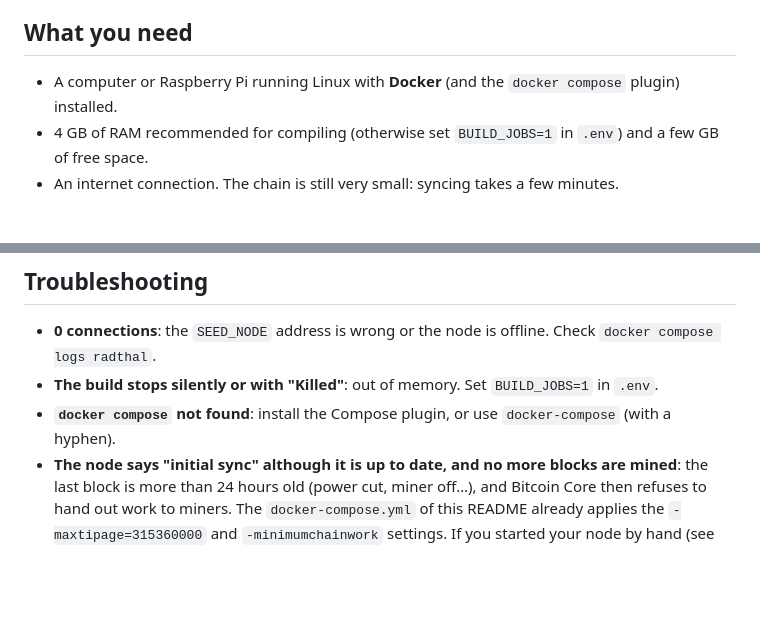
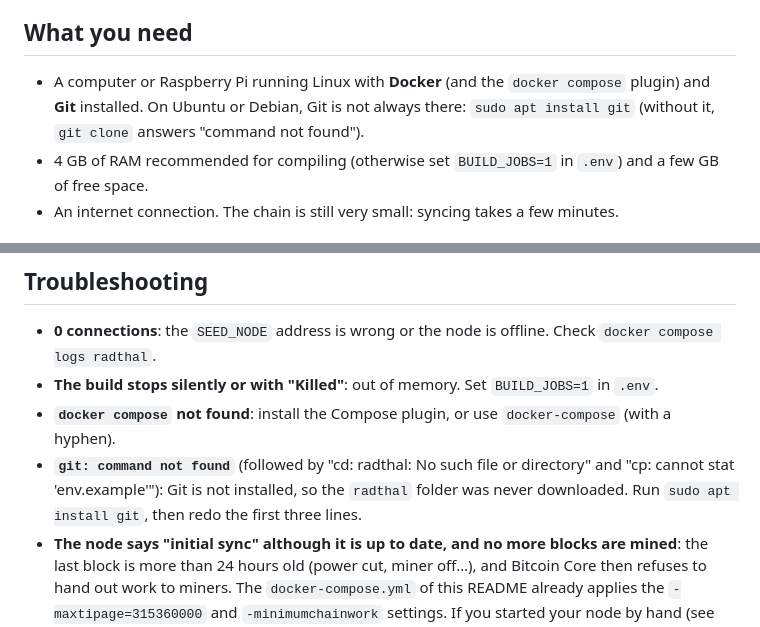
Before and after one commit to bryancarterdouglas/radthal, a Markdown page: README.en.md, 2 parts joined by grey strips. Rendered like a GitHub page; blank space fills up the shorter version.

```diff
--- a/README.en.md
+++ b/README.en.md
@@ -78,7 +78,8 @@ share is taken out of the reward, nothing is added.
 
 ## What you need
 
-- A computer or Raspberry Pi running Linux with **Docker** (and the `docker compose` plugin) installed.
+- A computer or Raspberry Pi running Linux with **Docker** (and the `docker compose` plugin) and **Git** installed. On Ubuntu or Debian,
+  Git is not always there: `sudo apt install git` (without it, `git clone` answers "command not found").
 - 4 GB of RAM recommended for compiling (otherwise set `BUILD_JOBS=1` in `.env`) and a few GB of free space.
 - An internet connection. The chain is still very small: syncing takes a few minutes.
 
@@ -285,6 +286,8 @@ Your data (chain and wallet) is in the Docker volume `radthal_radthal-data` and
 - **0 connections**: the `SEED_NODE` address is wrong or the node is offline. Check `docker compose logs radthal`.
 - **The build stops silently or with "Killed"**: out of memory. Set `BUILD_JOBS=1` in `.env`.
 - **`docker compose` not found**: install the Compose plugin, or use `docker-compose` (with a hyphen).
+- **`git: command not found`** (followed by "cd: radthal: No such file or directory" and "cp: cannot stat 'env.example'"): Git is not
+  installed, so the `radthal` folder was never downloaded. Run `sudo apt install git`, then redo the first three lines.
 - **The node says "initial sync" although it is up to date, and no more blocks are mined**: the last block is more than 24 hours old
   (power cut, miner off…), and Bitcoin Core then refuses to hand out work to miners. The `docker-compose.yml` of this README already
   applies the `-maxtipage=315360000` and `-minimumchainwork` settings. If you started your node by hand (see [MINER.en.md](MINER.en.md)), add
```
Also changed, not shown: README.md (+4 -1 lines).
